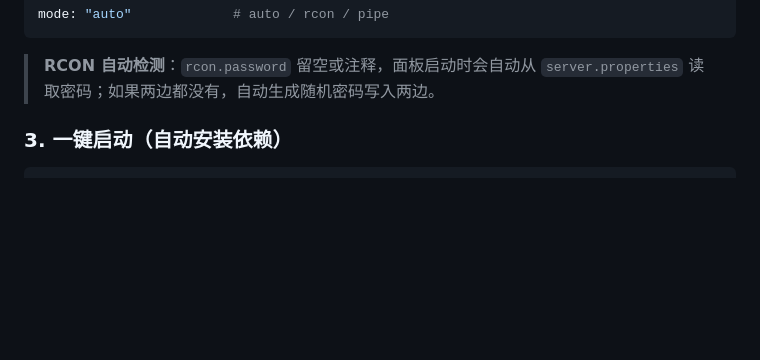
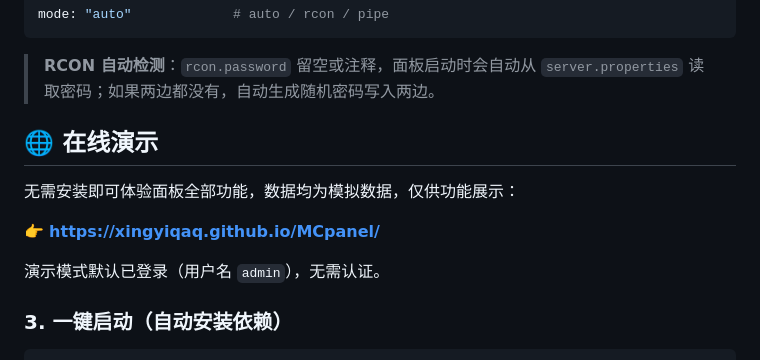
Before and after one commit to xingyiqaq/MCpanel, a Markdown page: README.md, the part around the change. Rendered like a GitHub page; blank space fills up the shorter version.

Commit message:
chore: README 添加在线演示链接

````diff
--- a/README.md
+++ b/README.md
@@ -48,6 +48,14 @@ mode: "auto"             # auto / rcon / pipe
 ```
 
 > **RCON 自动检测**：`rcon.password` 留空或注释，面板启动时会自动从 `server.properties` 读取密码；如果两边都没有，自动生成随机密码写入两边。
+
+## 🌐 在线演示
+
+无需安装即可体验面板全部功能，数据均为模拟数据，仅供功能展示：
+
+👉 **[https://xingyiqaq.github.io/MCpanel/](https://xingyiqaq.github.io/MCpanel/)**
+
+演示模式默认已登录（用户名 `admin`），无需认证。
 
 ### 3. 一键启动（自动安装依赖）
 
````
